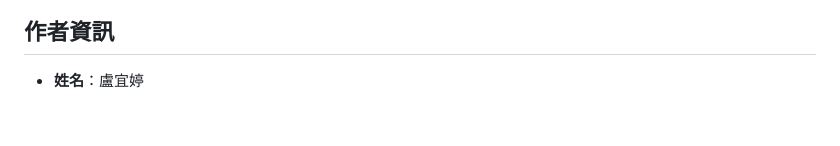
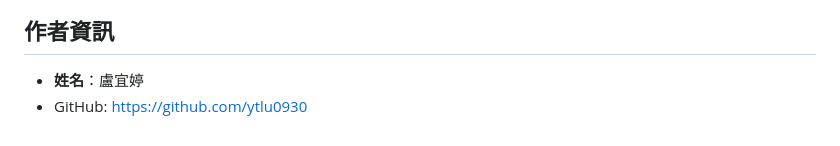
Before and after one commit to ytlu0930/book-management-system, a Markdown page: README.md, the part around the change. Drawn GitHub-style.

```diff
--- a/README.md
+++ b/README.md
@@ -114,3 +114,4 @@ book_system/
 ## 作者資訊
 
 * **姓名**：盧宜婷
+* GitHub: https://github.com/ytlu0930
```
